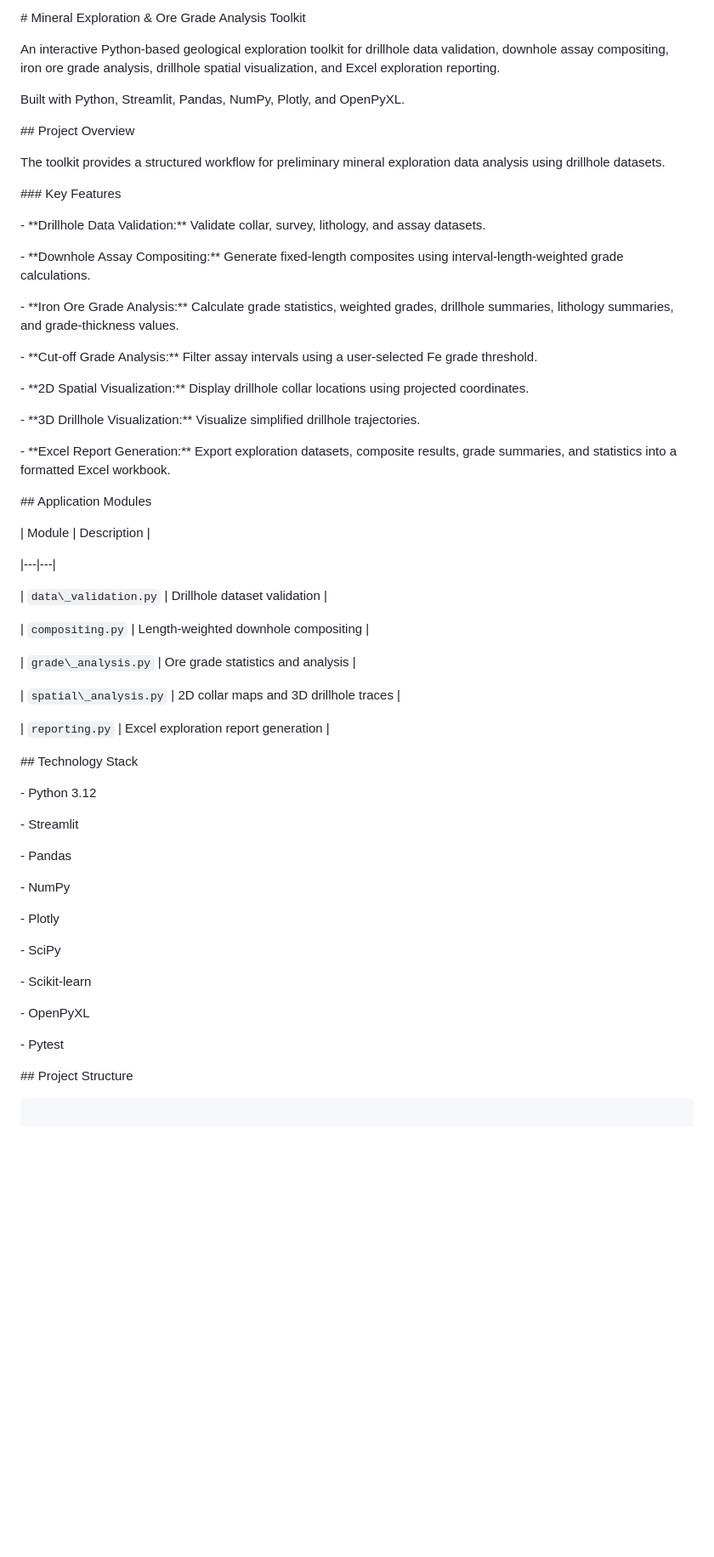
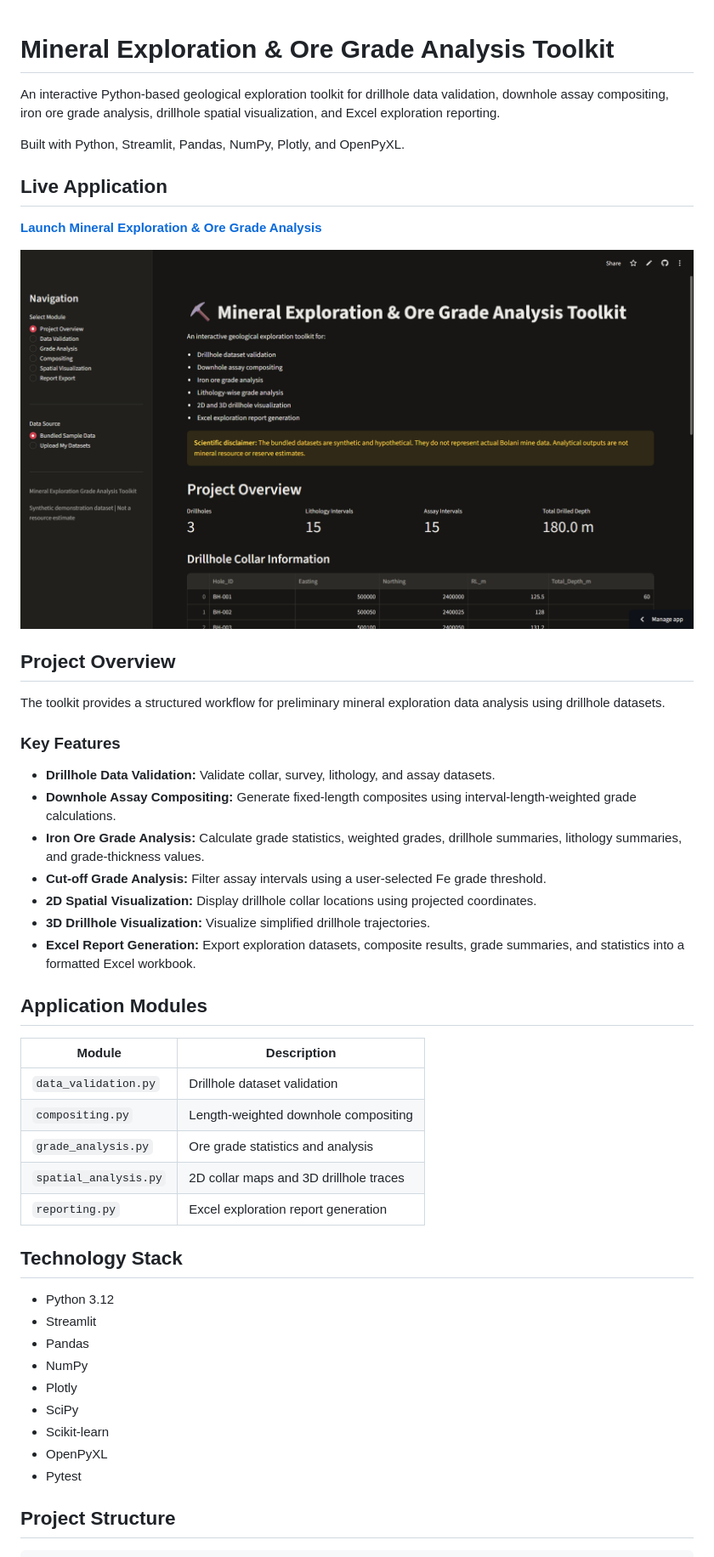
Before and after one commit to helldeepak116-design/Mineral-Exploration-Grade-Analysis, a Markdown page: README.md, the part around one of its changes. Shown at 85% size. Rendered like a GitHub page; pictures changed too: docs/images/project-overview.png (added); blank space fills up the shorter version.

Commit message:
Update README with live demo and application screenshot

````diff
--- a/README.md
+++ b/README.md
@@ -1,91 +1,53 @@
-\# Mineral Exploration \& Ore Grade Analysis Toolkit
 
-
+# Mineral Exploration & Ore Grade Analysis Toolkit
 
 An interactive Python-based geological exploration toolkit for drillhole data validation, downhole assay compositing, iron ore grade analysis, drillhole spatial visualization, and Excel exploration reporting.
 
-
-
 Built with Python, Streamlit, Pandas, NumPy, Plotly, and OpenPyXL.
 
+## Live Application
 
+**[Launch Mineral Exploration & Ore Grade Analysis](https://mineral-exploration-grade-analysis.streamlit.app/)**
 
-\## Project Overview
+![Project Overview Dashboard](docs/images/project-overview.png)
 
-
+## Project Overview
 
 The toolkit provides a structured workflow for preliminary mineral exploration data analysis using drillhole datasets.
 
+### Key Features
 
+- **Drillhole Data Validation:** Validate collar, survey, lithology, and assay datasets.
+- **Downhole Assay Compositing:** Generate fixed-length composites using interval-length-weighted grade calculations.
+- **Iron Ore Grade Analysis:** Calculate grade statistics, weighted grades, drillhole summaries, lithology summaries, and grade-thickness values.
+- **Cut-off Grade Analysis:** Filter assay intervals using a user-selected Fe grade threshold.
+- **2D Spatial Visualization:** Display drillhole collar locations using projected coordinates.
+- **3D Drillhole Visualization:** Visualize simplified drillhole trajectories.
+- **Excel Report Generation:** Export exploration datasets, composite results, grade summaries, and statistics into a formatted Excel workbook.
 
-\### Key Features
-
-
-
-\- \*\*Drillhole Data Validation:\*\* Validate collar, survey, lithology, and assay datasets.
-
-\- \*\*Downhole Assay Compositing:\*\* Generate fixed-length composites using interval-length-weighted grade calculations.
-
-\- \*\*Iron Ore Grade Analysis:\*\* Calculate grade statistics, weighted grades, drillhole summaries, lithology summaries, and grade-thickness values.
-
-\- \*\*Cut-off Grade Analysis:\*\* Filter assay intervals using a user-selected Fe grade threshold.
-
-\- \*\*2D Spatial Visualization:\*\* Display drillhole collar locations using projected coordinates.
-
-\- \*\*3D Drillhole Visualization:\*\* Visualize simplified drillhole trajectories.
-
-\- \*\*Excel Report Generation:\*\* Export exploration datasets, composite results, grade summaries, and statistics into a formatted Excel workbook.
-
-
-
-\## Application Modules
-
-
+## Application Modules
 
 | Module | Description |
-
 |---|---|
-
-| `data\_validation.py` | Drillhole dataset validation |
-
+| `data_validation.py` | Drillhole dataset validation |
 | `compositing.py` | Length-weighted downhole compositing |
-
-| `grade\_analysis.py` | Ore grade statistics and analysis |
-
-| `spatial\_analysis.py` | 2D collar maps and 3D drillhole traces |
-
+| `grade_analysis.py` | Ore grade statistics and analysis |
+| `spatial_analysis.py` | 2D collar maps and 3D drillhole traces |
 | `reporting.py` | Excel exploration report generation |
 
+## Technology Stack
 
+- Python 3.12
+- Streamlit
+- Pandas
+- NumPy
+- Plotly
+- SciPy
+- Scikit-learn
+- OpenPyXL
+- Pytest
 
-\## Technology Stack
-
-
-
-\- Python 3.12
-
-\- Streamlit
-
-\- Pandas
-
-\- NumPy
-
-\- Plotly
-
-\- SciPy
-
-\- Scikit-learn
-
-\- OpenPyXL
-
-\- Pytest
-
-
-
-\## Project Structure
-
-
+## Project Structure
 
 ```text
-
 Mineral-Exploration-Grade-Analysis/
````
Also changed, not shown: other parts of README.md (+80 -295 lines).
